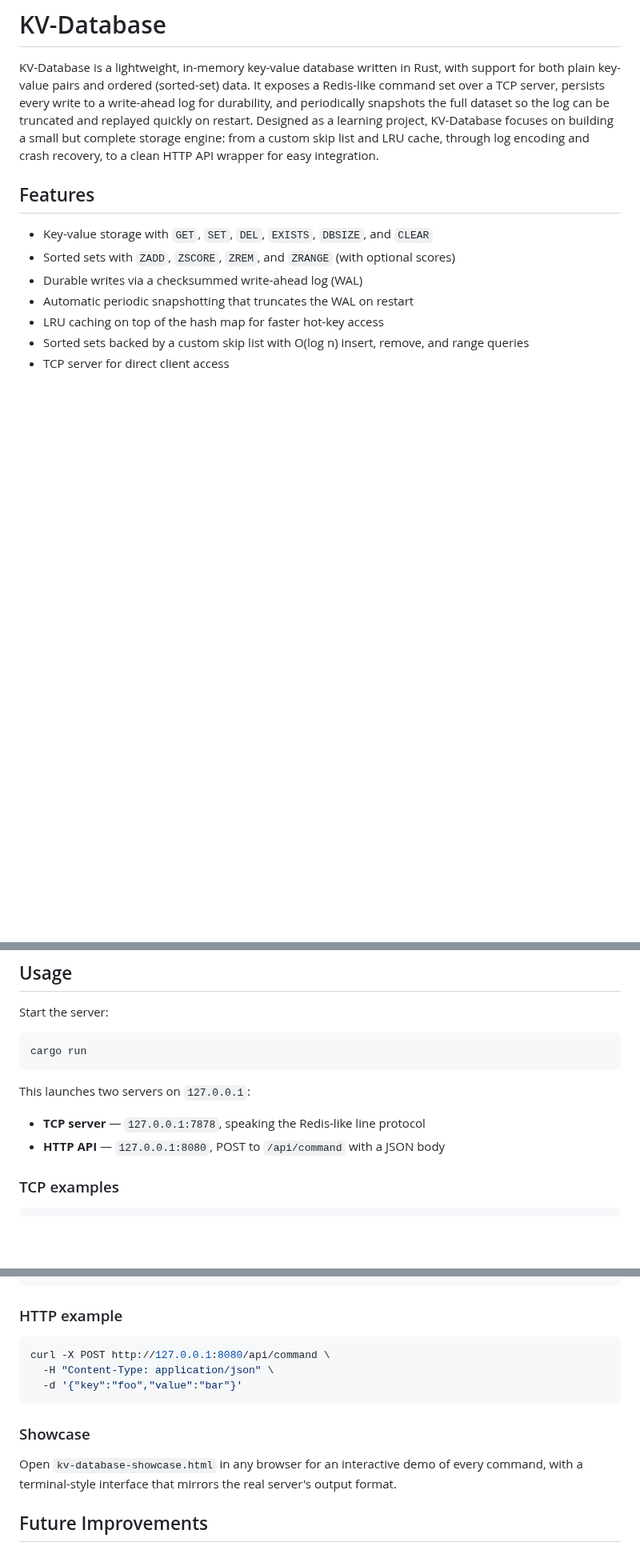
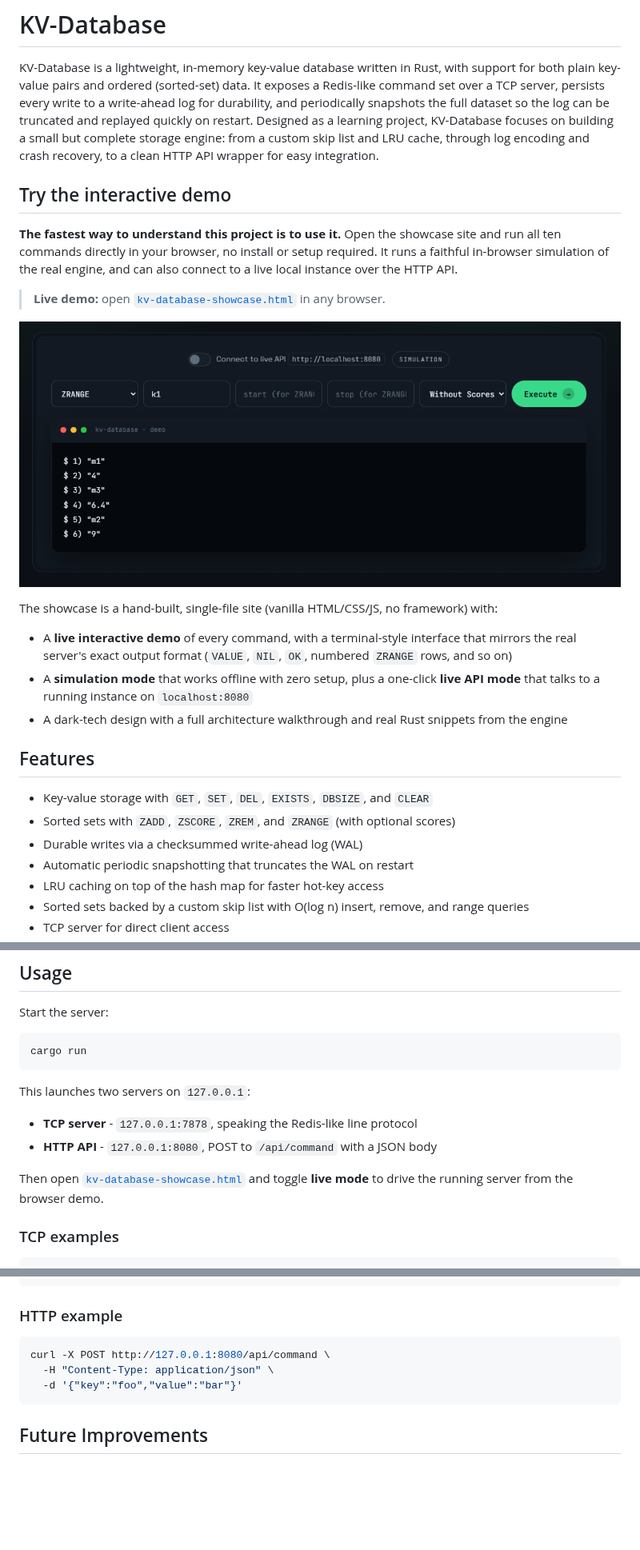
Before and after one commit to francis-chung/kv-database, a Markdown page: README.md, 3 parts joined by grey strips. Shown at 80% size. GitHub-like rendering; pictures changed too: docs/showcase.png (added); blank space fills up the shorter version.

Commit message:
update README with showcase image

````diff
--- a/README.md
+++ b/README.md
@@ -1,6 +1,21 @@
 # KV-Database
 
 KV-Database is a lightweight, in-memory key-value database written in Rust, with support for both plain key-value pairs and ordered (sorted-set) data. It exposes a Redis-like command set over a TCP server, persists every write to a write-ahead log for durability, and periodically snapshots the full dataset so the log can be truncated and replayed quickly on restart. Designed as a learning project, KV-Database focuses on building a small but complete storage engine: from a custom skip list and LRU cache, through log encoding and crash recovery, to a clean HTTP API wrapper for easy integration.
+
+## Try the interactive demo
+
+**The fastest way to understand this project is to use it.** Open the showcase site and run all ten commands directly in your browser, no install or setup required. It runs a faithful in-browser simulation of the real engine, and can also connect to a live local instance over the HTTP API.
+
+> **Live demo:** open [`kv-database-showcase.html`](kv-database-showcase.html) in any browser.
+
+<!-- [insert image: screenshot or GIF of kv-database-showcase.html - the dark-tech showcase with the interactive terminal demo running a ZRANGE command. Recommended: 1600x900, saved to docs/showcase.png] -->
+![KV-Database showcase website - interactive terminal demo](docs/showcase.png)
+
+The showcase is a hand-built, single-file site (vanilla HTML/CSS/JS, no framework) with:
+
+- A **live interactive demo** of every command, with a terminal-style interface that mirrors the real server's exact output format (`VALUE`, `NIL`, `OK`, numbered `ZRANGE` rows, and so on)
+- A **simulation mode** that works offline with zero setup, plus a one-click **live API mode** that talks to a running instance on `localhost:8080`
+- A dark-tech design with a full architecture walkthrough and real Rust snippets from the engine
 
 ## Features
 
@@ -65,8 +80,10 @@ cargo run
 
 This launches two servers on `127.0.0.1`:
 
-- **TCP server** — `127.0.0.1:7878`, speaking the Redis-like line protocol
-- **HTTP API** — `127.0.0.1:8080`, POST to `/api/command` with a JSON body
+- **TCP server** - `127.0.0.1:7878`, speaking the Redis-like line protocol
+- **HTTP API** - `127.0.0.1:8080`, POST to `/api/command` with a JSON body
+
+Then open [`kv-database-showcase.html`](kv-database-showcase.html) and toggle **live mode** to drive the running server from the browser demo.
 
 ### TCP examples
 
@@ -95,10 +112,6 @@ curl -X POST http://127.0.0.1:8080/api/command \
   -d '{"key":"foo","value":"bar"}'
 ```
 
-### Showcase
-
-Open `kv-database-showcase.html` in any browser for an interactive demo of every command, with a terminal-style interface that mirrors the real server's output format.
-
 ## Future Improvements
 
 - Expiration / TTL on keys
````
Also changed, not shown: other parts of README.md (+5 -5 lines).
